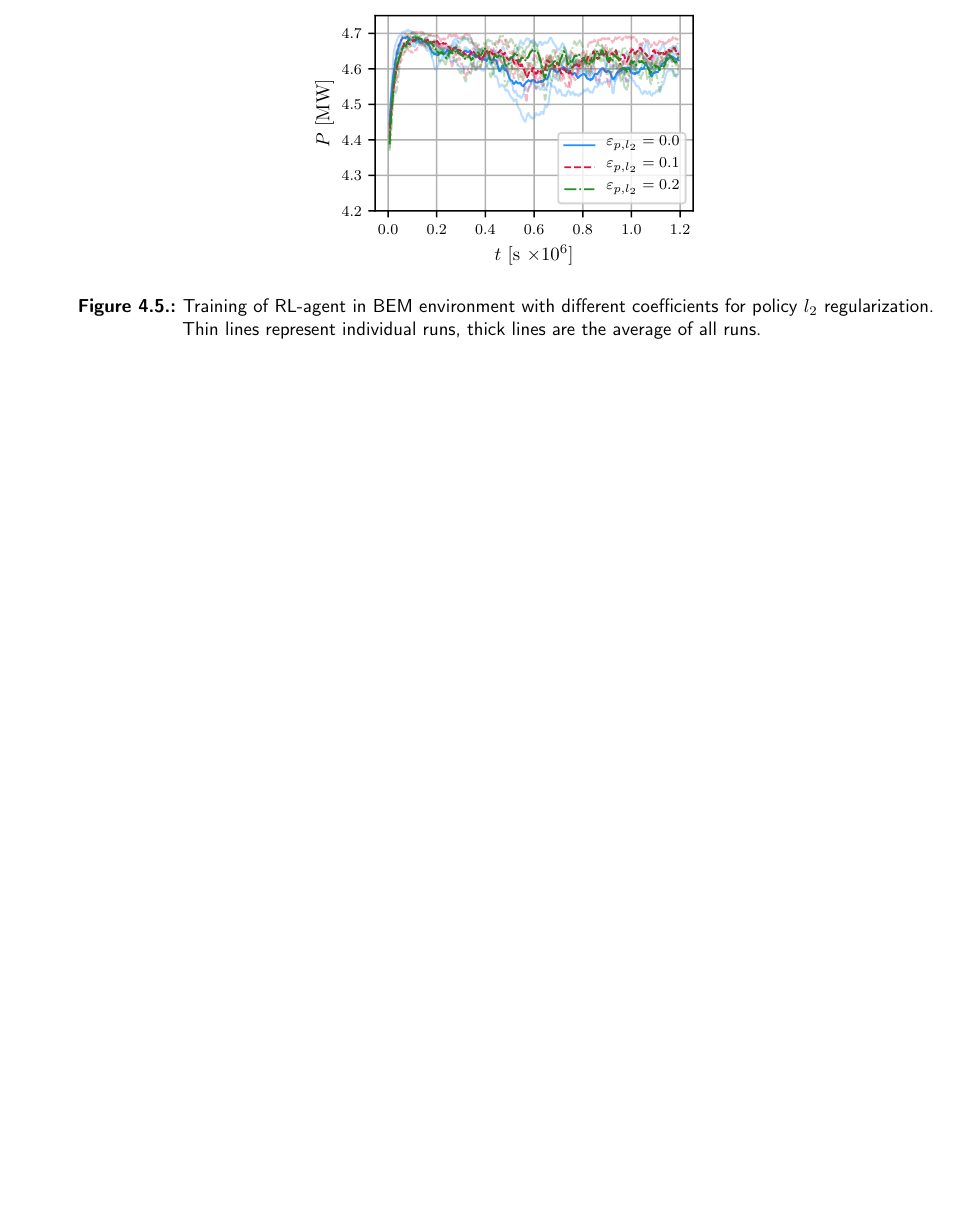
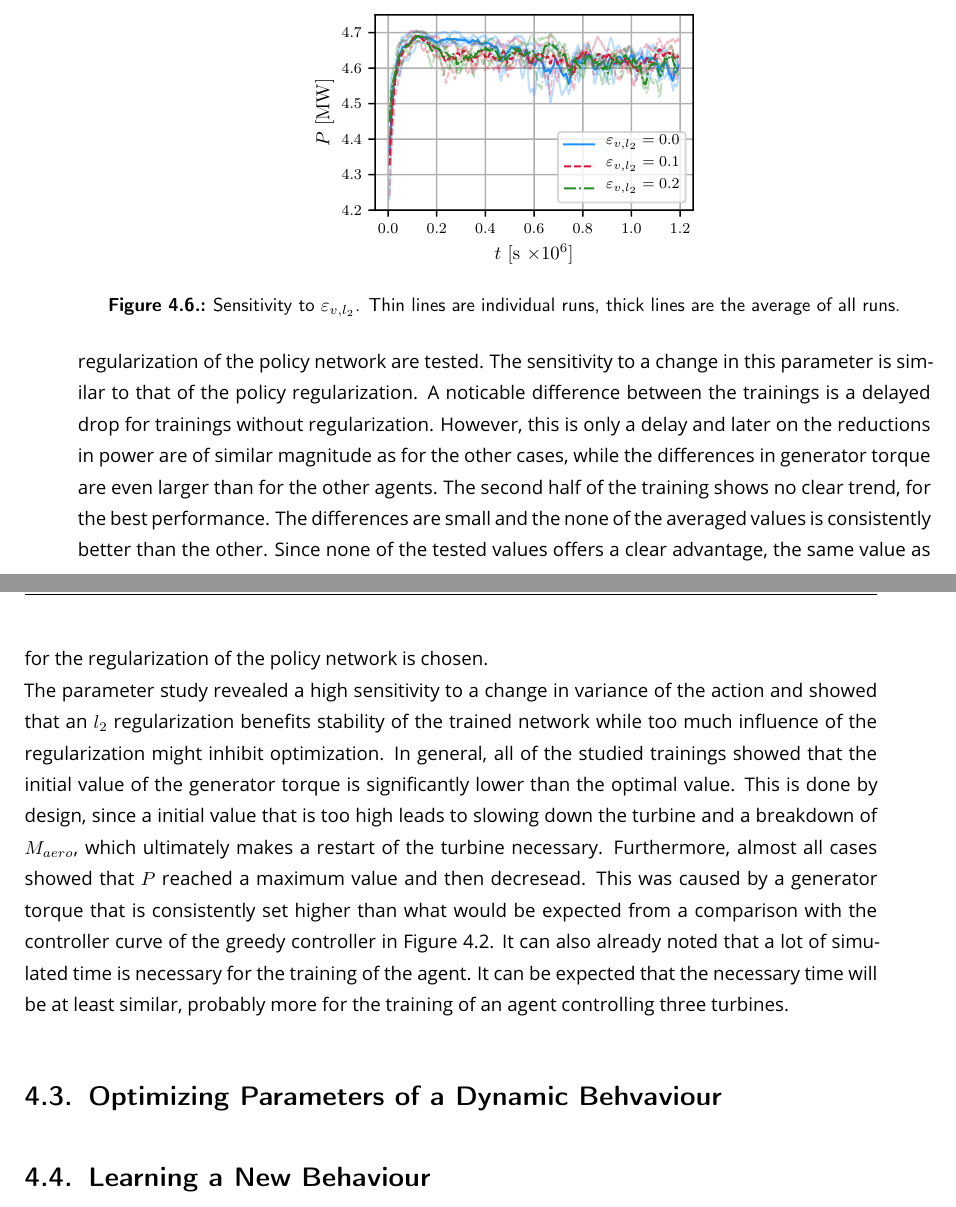
Before and after one commit to Hkorb/Diplomarbeit, a LaTeX thesis (Diploma.tex, which reads chapters/results/behaviour_optimization.tex, chapters/results/parameter_optimization.tex, chapters/results/parameter_study.tex): part of page 43 of 55 before the commit and two parts of pages 43 and 44 of 57 after it, the two joined at a grey line, cut so that both start at the same text, the shorter picture padded with empty space. The pictures show the PDF file Diploma.pdf that the author committed with the source.

Commit message:
started on results

```diff
--- /dev/null
+++ b/chapters/results/behaviour_optimization.tex
@@ -0,0 +1 @@
+\section{Learning a New Behaviour}
--- /dev/null
+++ b/chapters/results/parameter_optimization.tex
@@ -0,0 +1 @@
+\section{Optimizing Parameters of a Dynamic Behvaviour}
--- a/chapters/results/parameter_study.tex
+++ b/chapters/results/parameter_study.tex
@@ -3,12 +2,23 @@ To gain insight into the behaviour of the RL-agent and the influence of some of
 \begin{figure}[h]
 	\centering
 	\includegraphics{variance.pdf}
-	\caption{Training of RL-agent in BEM environment with different values for variance of action. Thin lines represent individual runs, thick lines are the average of all runs.}
+	\caption{Sensitivity to $\sigma_A$. Thin lines are individual runs, thick lines are the average of all runs.}
 	\label{fig:var}
 \end{figure}
-First the influence of the variance of the action, $\sigma_A$ is studied. The results of the training are shown in \autoref{fig:var}. The comparison of the three values shows a clear trend. A higher variance leads to a faster increase in power. Furthermore the two agents with a higher variance reach similar behaviour. They also both reach a maximum of generated power quickly, but are not able to sustain that value throughout the continued training. Comparing the different agents with the same set of parameters show that a certain stochasticity is present in training of the agents.  After around two thirds of training time, one of agents with medium variance shows a significant drop in power, while another performs significantly better than average. However, towards the end of the training, the agents with medium variance perform more similar, more stable and slightly better than the agent with a higher variance. It can therefore be assumed that the choice of variance has to be a balance between a fast increase in the beginning and unstable behaviour in the end. It can be expected that the training of the agent controlling three turbines will take significantly more timesteps and the computational cost of a single timestep is also much higher. Therefore, a faster increase is favored and a the variance is chosen to be $\sigma_A = 0.1$. \\
-\begin{figure}
+To gain insight into the behaviour of the RL-agent and the influence of some of the parameters, a parameter study is conducted. To reduce the effect of the random initialization of the networks, for each tested value of a parameter, three independent agents are trained. The evolution of generator torque, angular velocity and power throughout training for a fixed number of timesteps is compared, since these values are used as action, state and reward, respectively. \\
+First the influence of the variance of the action, $\sigma_A$ is studied. The results of the training for agents with variance of $0.01$, $0.05$ and $0.1$ are shown in \autoref{fig:var}. The comparison of the three values shows a clear trend. A higher variance leads to a faster increase in power. This can be expected, since a larger vairance in the action leads to trying a wider range of actions. Therefore finding a coarse estimate of a beneficial behaviour, that is behaviour that increases the advantage, is more likely. Furthermore it is visible, that the two agents with a higher variance reach similar behaviour. This increases the confidence, that this behaviour represents a local optimum. However, they both reach a maximum of generated power in the first half of training, but are not able to sustain that value throughout the rest of the training. Comparing the different agents with the same set of parameters show that a certain stochasticity is present in training of the agents.  After around two thirds of training time, one of agents with medium variance shows a significant drop in power, while another performs significantly better than average. However, towards the end of the training, the agents with medium variance perform more similar, more stable and slightly better than the agent with a higher variance. It can therefore be assumed that the choice of variance has to be a balance between a fast increase in the beginning and unstable behaviour in the end. It can be expected that the training of the agent controlling three turbines will take significantly more timesteps and the computational cost of a single timestep is also much higher. Therefore, a faster increase is favored and a the variance is chosen to be $\sigma_A = 0.1$. \\
+\begin{figure}[h]
 	\centering
 	\includegraphics{policy_l2_reg.pdf}
-	\caption{Training of RL-agent in BEM environment with different coefficients for policy $l_2$ regularization. Thin lines represent individual runs, thick lines are the average of all runs.}
+	\caption{Sensitivity to $\varepsilon_{p,l_2}$. Thin lines are individual runs, thick lines are the average of all runs.}
+	\label{fig:p_l2}
 \end{figure}
+Next, the influence of an $l_2$ regularization of the policy network is examined. The results of the trainings without regularization and with regularization coefficients of $0.1$ and $0.2$ are shown in \autoref{fig:p_l2}. The sensitivity is significantly smaller to this parameter than to an increase in $\sigma_A$. While almost no difference is visible in the beginning for trainings with regularization, no regularization allows for a faster increase in power. However, on average, this agents drop the most afterwards. The agents also differ the most in power towards the end of the training. Remarkably, this is not the case for the generator torque, which differs most for $\varepsilon = 0.1$. To explain this discrepancy in action and reward, looking back at \autoref{fig:cp_+_ct} shows, that $C_P$ is not very sensitive to changes in tip-speed ratio near the optimum. The optimum tip-speed ratio corresponds to an angular velocity of $\omega=\SI{1.58}{m/s}$. \autoref{fig:p_l2} shows that most of the agents operate at angular velocities below the optimum. The aforementioned agent sets a lower generator torque, therefore the angular velocity increases and is actually closer to the optimum. The difference in the no regularization case is caused by an increased torque, which has a bigger effect on $C_P$. In the last third of training, the agents with $\varepsilon_{p,l_2}=0.1$ consistently perform best. Therefore this value is chosen. \\
+\begin{figure}[h]%
+	\centering
+	\includegraphics{value_function_l2_reg.pdf}
+	\caption{Sensitivity to $\varepsilon_{v,l_2}$. Thin lines are individual runs, thick lines are the average of all runs.}
+	\label{fig:v_l2}
+\end{figure}
+Finally, the regularization of the value network is tested as well. The same coefficients as for the regularization of the policy network are tested. The sensitivity to a change in this parameter is similar to that of the policy regularization. A noticable difference between the trainings is a delayed drop for trainings without regularization. However, this is only a delay and later on the reductions in power are of similar magnitude as for the other cases, while the differences in generator torque are even larger than for the other agents. The second half of the training shows no clear trend, for the best performance. The differences are small and the none of the averaged values is consistently better than the other. Since none of the tested values offers a clear advantage, the same value as for the regularization of the policy network is chosen. \\
+The parameter study revealed a high sensitivity to a change in variance of the action and showed that an $l_2$ regularization benefits stability of the trained network while too much influence of the regularization might inhibit optimization. In general, all of the studied trainings showed that the initial value of the generator torque is significantly lower than the optimal value. This is done by design, since a initial value that is too high leads to slowing down the turbine and a breakdown of $M_{aero}$, which ultimately makes a restart of the turbine necessary. Furthermore, almost all cases showed that $P$ reached a maximum value and then decresead. This was caused by a generator torque that is consistently set higher than what would be expected from a comparison with the controller curve of the greedy controller in \autoref{fig:controller_curve}. It can also already noted that a lot of simulated time is necessary for the training of the agent. It can be expected that the necessary time will be at least similar, probably more for the training of an agent controlling three turbines.
```
Also changed, not shown: Diploma.tex (+2 -0 lines), chapters/results/Validation.tex (+1 -1 lines), chapters/setup/setup.tex (+7 -4 lines), chapters/theory/SOTA.tex (+1 -1 lines), Diploma.pdf, chapters/results/parameter_study.tex (1 more changed lines).
